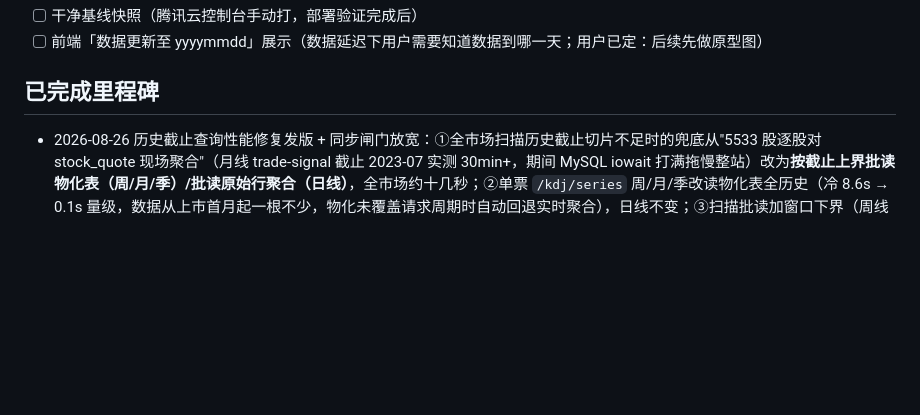
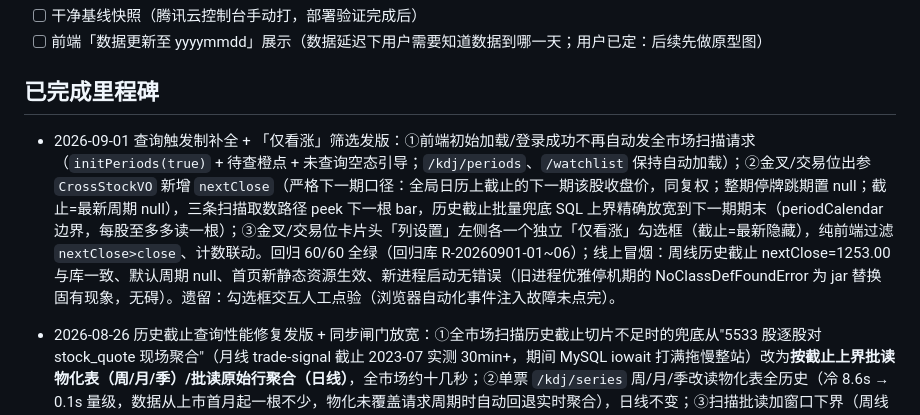
Before and after one commit to zhengxi0820/trade-signal, a Markdown page: docs/trade-signal-deployment.md, the part around the change. GitHub-like rendering; blank space fills up the shorter version.

Commit message:
docs: 发版验证回填 R-20260901（线上 nextClose 冒烟通过）+ 部署里程碑 2026-09-01

```diff
--- a/docs/trade-signal-deployment.md
+++ b/docs/trade-signal-deployment.md
@@ -66,6 +66,8 @@ nohup /home/ops/scripts/warm_cache.sh > /home/ops/scripts/warm_cache.log 2>&1 &
 
 ## 已完成里程碑
 
+- 2026-09-01 查询触发制补全 + 「仅看涨」筛选发版：①前端初始加载/登录成功不再自动发全市场扫描请求（`initPeriods(true)` + 待查橙点 + 未查询空态引导；`/kdj/periods`、`/watchlist` 保持自动加载）；②金叉/交易位出参 `CrossStockVO` 新增 `nextClose`（严格下一期口径：全局日历上截止的下一期该股收盘价，同复权；整期停牌跳期置 null；截止=最新周期 null），三条扫描取数路径 peek 下一根 bar，历史截止批量兜底 SQL 上界精确放宽到下一期期末（periodCalendar 边界，每股至多多读一根）；③金叉/交易位卡片头「列设置」左侧各一个独立「仅看涨」勾选框（截止=最新隐藏），纯前端过滤 `nextClose>close`、计数联动。回归 60/60 全绿（回归库 R-20260901-01~06）；线上冒烟：周线历史截止 nextClose=1253.00 与库一致、默认周期 null、首页新静态资源生效、新进程启动无错误（旧进程优雅停机期的 NoClassDefFoundError 为 jar 替换固有现象，无碍）。遗留：勾选框交互人工点验（浏览器自动化事件注入故障未点完）。
+
 - 2026-08-26 历史截止查询性能修复发版 + 同步闸门放宽：①全市场扫描历史截止切片不足时的兜底从"5533 股逐股对 stock_quote 现场聚合"（月线 trade-signal 截止 2023-07 实测 30min+，期间 MySQL iowait 打满拖慢整站）改为**按截止上界批读物化表（周/月/季）/批读原始行聚合（日线）**，全市场约十几秒；②单票 `/kdj/series` 周/月/季改读物化表全历史（冷 8.6s → 0.1s 量级，数据从上市首月起一根不少，物化未覆盖请求周期时自动回退实时聚合），日线不变；③扫描批读加窗口下界（周线 710 万行读取砍至约百万级），窗口内不足 132 根的股票二次全量批读补齐（防长期停牌股被截断）；④run_daily.sh 三日闸门放宽为**两日**（`MIN_SYNC_GAP_DAYS` 3→2，用户拍板；新浪限流风险随之略增，如遇限流回调 3）。回归：历史截止对拍/停牌股护栏/series 物化对拍等新增用例全绿（详见回归用例库 R-20260826-xx）
 - 2026-08-20 前端苹果风整页改造发版（v19，commit 2780cc0，apple-design-skill 规范落地）：毛玻璃吸顶导航栏 + 黑色胶囊页签、#F5F5F7 画布 + 18px 圆角白卡、透明表头表格、登录页纯白卡片重做、分段控件无底轨蓝底白字（间距 12px）、图表配色 K=#EA7A38/D=#8A51C3/J=#4CA2F7、蜡烛红涨 #E64340 绿跌 #27AE60；Element Plus 主题 CSS 变量桥接 #0066CC；系统字体栈不引外链（CSP 兼容）；纯静态资源无业务逻辑改动。发版验证：公网 200/v19/CSP 头完整/密钥登录 204/series 200/登录页样式完整渲染（R-20260820-05 通过；图表配色 R-04 线上目视）。回滚：`app.jar.bak-20260820`
 - 2026-08-19 安全加固发版（报告 `docs/security-review-20260819.md`，S-01~S-08/S-10/S-11 已修复）：邀请码默认改空（未配置=注册关闭，本机开发需显式 export）；clientIp 改取 XFF 末值（防伪造绕过限流）；限流 Map 容量上限 1 万（防内存耗尽）；`/kdj/series` 强制 code 必填 400（防全表聚合重查询）；cache/refresh 仅密钥登录；token 内嵌签发时间 + 用户 token 服务端吊销检查（禁用/改密即失效，60s 缓存）；登录时延拉平防用户名枚举 + 重名文案去枚举 + 畸形哈希容错 + 密码 UTF-8 ≤72 字节；接入 Dependabot；删除根目录遗留 `ifind_ohlcv_sync.py`（自带偏离权威 schema 的 DDL）。**注意：token 格式变更，发版后所有用户需重新登录**
```
Also changed, not shown: docs/regression-test-cases.md (+2 -2 lines).
